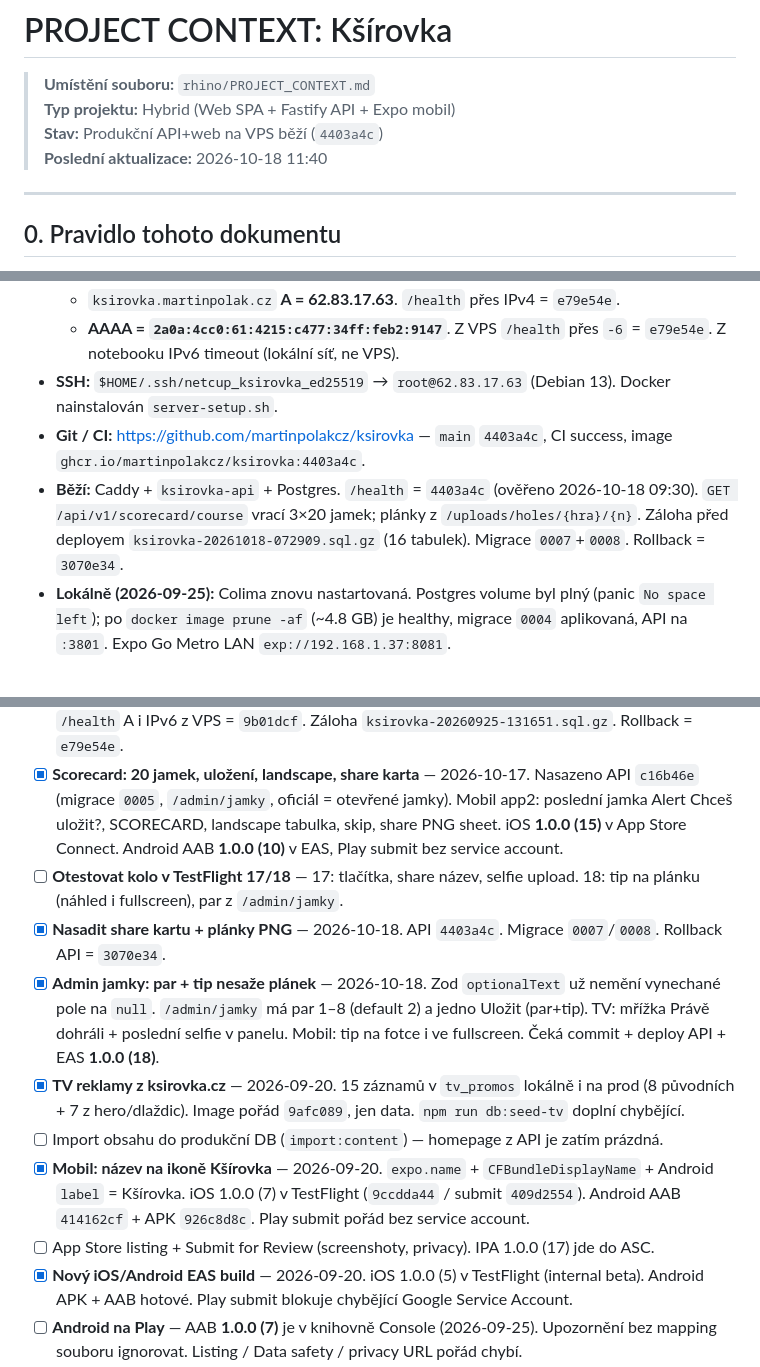
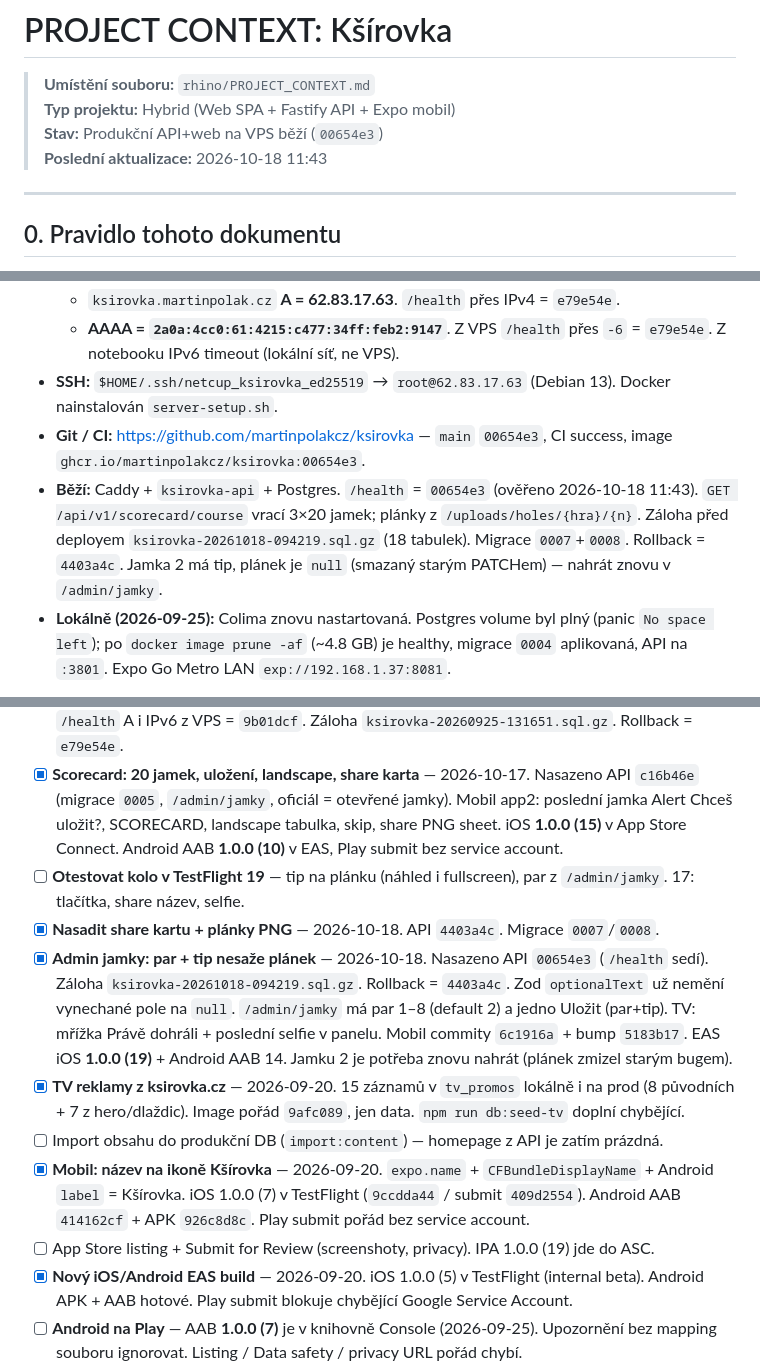
Before and after one commit to martinpolakcz/ksirovka, a Markdown page: rhino/PROJECT_CONTEXT.md, 3 parts joined by grey strips. GitHub-like rendering.

Commit message:
Zapsat nasazení 00654e3 a EAS 1.0.0 (19)/(14).
Co-authored-by: Cursor <cursoragent@cursor.com>

```diff
--- a/rhino/PROJECT_CONTEXT.md
+++ b/rhino/PROJECT_CONTEXT.md
@@ -1,8 +1,8 @@
 # PROJECT CONTEXT: Kšírovka
 > **Umístění souboru:** `rhino/PROJECT_CONTEXT.md`
 > **Typ projektu:** Hybrid (Web SPA + Fastify API + Expo mobil)
-> **Stav:** Produkční API+web na VPS běží (`4403a4c`)
-> **Poslední aktualizace:** 2026-10-18 11:40
+> **Stav:** Produkční API+web na VPS běží (`00654e3`)
+> **Poslední aktualizace:** 2026-10-18 11:43
 
 ---
 
@@ -66,8 +66,8 @@ Expo účet: `martinpolak` (`martin.polak.cz@gmail.com`). EAS projekt: `@martinp
   - `ksirovka.martinpolak.cz` **A = 62.83.17.63**. `/health` přes IPv4 = `e79e54e`.
   - **AAAA = `2a0a:4cc0:61:4215:c477:34ff:feb2:9147`**. Z VPS `/health` přes `-6` = `e79e54e`. Z notebooku IPv6 timeout (lokální síť, ne VPS).
 - **SSH:** `$HOME/.ssh/netcup_ksirovka_ed25519` → `root@62.83.17.63` (Debian 13). Docker nainstalován `server-setup.sh`.
-- **Git / CI:** https://github.com/martinpolakcz/ksirovka — `main` `4403a4c`, CI success, image `ghcr.io/martinpolakcz/ksirovka:4403a4c`.
-- **Běží:** Caddy + `ksirovka-api` + Postgres. `/health` = `4403a4c` (ověřeno 2026-10-18 09:30). `GET /api/v1/scorecard/course` vrací 3×20 jamek; plánky z `/uploads/holes/{hra}/{n}`. Záloha před deployem `ksirovka-20261018-072909.sql.gz` (16 tabulek). Migrace `0007`+`0008`. Rollback = `3070e34`.
+- **Git / CI:** https://github.com/martinpolakcz/ksirovka — `main` `00654e3`, CI success, image `ghcr.io/martinpolakcz/ksirovka:00654e3`.
+- **Běží:** Caddy + `ksirovka-api` + Postgres. `/health` = `00654e3` (ověřeno 2026-10-18 11:43). `GET /api/v1/scorecard/course` vrací 3×20 jamek; plánky z `/uploads/holes/{hra}/{n}`. Záloha před deployem `ksirovka-20261018-094219.sql.gz` (18 tabulek). Migrace `0007`+`0008`. Rollback = `4403a4c`. Jamka 2 má tip, plánek je `null` (smazaný starým PATCHem) — nahrát znovu v `/admin/jamky`.
 - **Lokálně (2026-09-25):** Colima znovu nastartovaná. Postgres volume byl plný (panic `No space left`); po `docker image prune -af` (~4.8 GB) je healthy, migrace `0004` aplikovaná, API na `:3801`. Expo Go Metro LAN `exp://192.168.1.37:8081`.
 
 Jediné místo s IP a doménami: `deploy/target.env`.
@@ -206,13 +206,13 @@ První Play submit = internal testing. Tester instaluje přes **opt-in odkaz + O
 - [x] **Nasadit `e79e54e`** — 2026-09-25. Unikátní přezdívky (`score_profiles` + `POST /scorecard/profile`). `/health` IPv4 i z VPS IPv6 = `e79e54e`. Záloha `ksirovka-20260925-104312.sql.gz`. Rollback = `9afc089`.
 - [x] **Nasadit `9b01dcf`** — 2026-09-25. `GET /scorecard/profile?email=` pro doplnění přezdívky. `/health` A i IPv6 z VPS = `9b01dcf`. Záloha `ksirovka-20260925-131651.sql.gz`. Rollback = `e79e54e`.
 - [x] **Scorecard: 20 jamek, uložení, landscape, share karta** — 2026-10-17. Nasazeno API `c16b46e` (migrace `0005`, `/admin/jamky`, oficiál = otevřené jamky). Mobil app2: poslední jamka Alert Chceš uložit?, SCORECARD, landscape tabulka, skip, share PNG sheet. iOS **1.0.0 (15)** v App Store Connect. Android AAB **1.0.0 (10)** v EAS, Play submit bez service account.
-- [ ] **Otestovat kolo v TestFlight 17/18** — 17: tlačítka, share název, selfie upload. 18: tip na plánku (náhled i fullscreen), par z `/admin/jamky`.
-- [x] **Nasadit share kartu + plánky PNG** — 2026-10-18. API `4403a4c`. Migrace `0007`/`0008`. Rollback API = `3070e34`.
-- [x] **Admin jamky: par + tip nesaže plánek** — 2026-10-18. Zod `optionalText` už nemění vynechané pole na `null`. `/admin/jamky` má par 1–8 (default 2) a jedno Uložit (par+tip). TV: mřížka Právě dohráli + poslední selfie v panelu. Mobil: tip na fotce i ve fullscreen. Čeká commit + deploy API + EAS **1.0.0 (18)**.
+- [ ] **Otestovat kolo v TestFlight 19** — tip na plánku (náhled i fullscreen), par z `/admin/jamky`. 17: tlačítka, share název, selfie.
+- [x] **Nasadit share kartu + plánky PNG** — 2026-10-18. API `4403a4c`. Migrace `0007`/`0008`.
+- [x] **Admin jamky: par + tip nesaže plánek** — 2026-10-18. Nasazeno API `00654e3` (`/health` sedí). Záloha `ksirovka-20261018-094219.sql.gz`. Rollback = `4403a4c`. Zod `optionalText` už nemění vynechané pole na `null`. `/admin/jamky` má par 1–8 (default 2) a jedno Uložit (par+tip). TV: mřížka Právě dohráli + poslední selfie v panelu. Mobil commity `6c1916a` + bump `5183b17`. EAS iOS **1.0.0 (19)** + Android AAB 14. Jamku 2 je potřeba znovu nahrát (plánek zmizel starým bugem).
 - [x] **TV reklamy z ksirovka.cz** — 2026-09-20. 15 záznamů v `tv_promos` lokálně i na prod (8 původních + 7 z hero/dlaždic). Image pořád `9afc089`, jen data. `npm run db:seed-tv` doplní chybějící.
 - [ ] Import obsahu do produkční DB (`import:content`) — homepage z API je zatím prázdná.
 - [x] **Mobil: název na ikoně Kšírovka** — 2026-09-20. `expo.name` + `CFBundleDisplayName` + Android `label` = Kšírovka. iOS 1.0.0 (7) v TestFlight (`9ccdda44` / submit `409d2554`). Android AAB `414162cf` + APK `926c8d8c`. Play submit pořád bez service account.
-- [ ] App Store listing + Submit for Review (screenshoty, privacy). IPA 1.0.0 (17) jde do ASC.
+- [ ] App Store listing + Submit for Review (screenshoty, privacy). IPA 1.0.0 (19) jde do ASC.
 - [x] **Nový iOS/Android EAS build** — 2026-09-20. iOS 1.0.0 (5) v TestFlight (internal beta). Android APK + AAB hotové. Play submit blokuje chybějící Google Service Account.
 - [ ] **Android na Play** — AAB **1.0.0 (7)** je v knihovně Console (2026-09-25). Upozornění bez mapping souboru ignorovat. Listing / Data safety / privacy URL pořád chybí.
 
```
Also changed, not shown: other parts of rhino/PROJECT_CONTEXT.md (+3 -3 lines).
